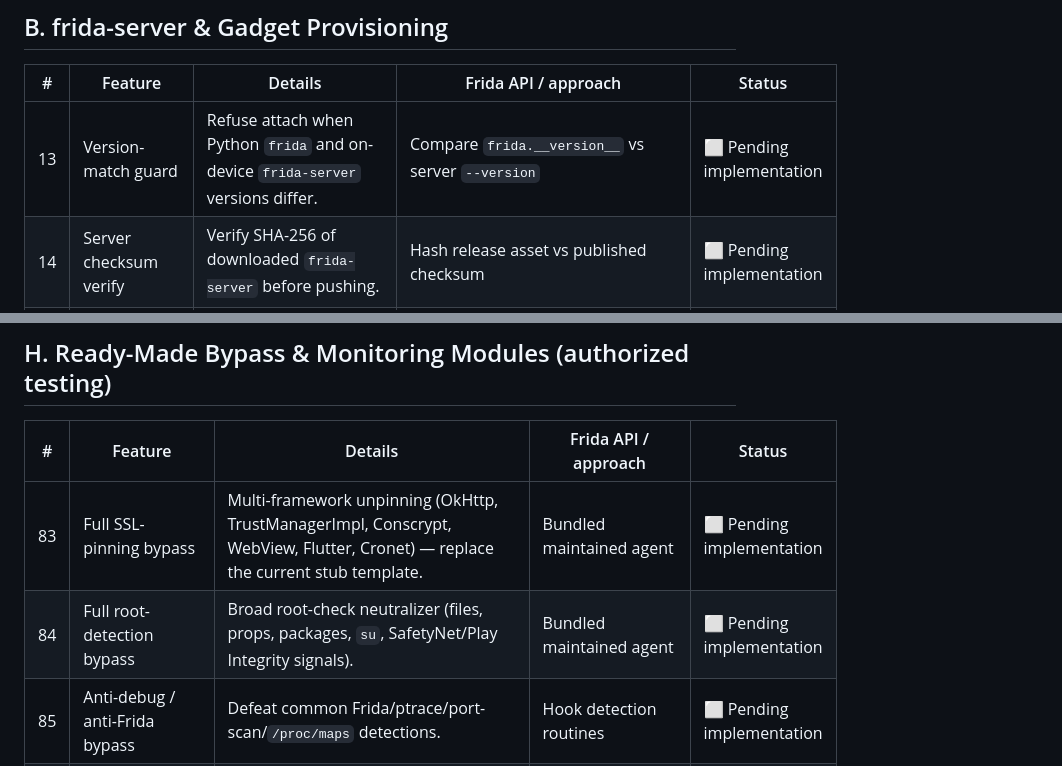
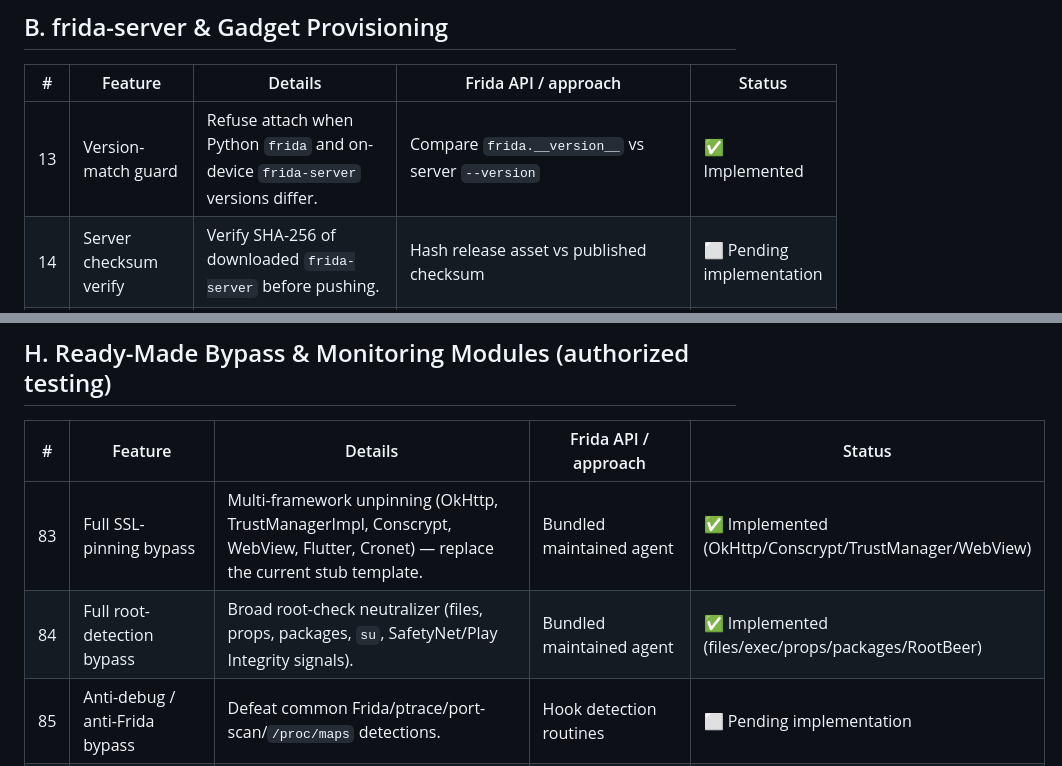
Before and after one commit to sahelfarid/reverse-engineering, a Markdown page: docs/todo-frida.md, 2 parts joined by grey strips. GitHub-like rendering.

```diff
--- a/docs/todo-frida.md
+++ b/docs/todo-frida.md
@@ -44,7 +44,7 @@ these are wired up yet.
 
 | # | Feature | Details | Frida API / approach | Status |
 |---|---------|---------|----------------------|--------|
-| 13 | Version-match guard | Refuse attach when Python `frida` and on-device `frida-server` versions differ. | Compare `frida.__version__` vs server `--version` | ⬜ Pending implementation |
+| 13 | Version-match guard | Refuse attach when Python `frida` and on-device `frida-server` versions differ. | Compare `frida.__version__` vs server `--version` | ✅ Implemented |
 | 14 | Server checksum verify | Verify SHA-256 of downloaded `frida-server` before pushing. | Hash release asset vs published checksum | ⬜ Pending implementation |
 | 15 | Custom listen address/port | Start `frida-server -l 0.0.0.0:PORT` for remote/lab access. | Pass `-l` when launching server | ⬜ Pending implementation |
 | 16 | Server auth token setup | Launch `frida-server` with `--token` and store it for remote connect. | `frida-server --token` | ⬜ Pending implementation |
@@ -144,8 +144,8 @@ these are wired up yet.
 
 | # | Feature | Details | Frida API / approach | Status |
 |---|---------|---------|----------------------|--------|
-| 83 | Full SSL-pinning bypass | Multi-framework unpinning (OkHttp, TrustManagerImpl, Conscrypt, WebView, Flutter, Cronet) — replace the current stub template. | Bundled maintained agent | ⬜ Pending implementation |
-| 84 | Full root-detection bypass | Broad root-check neutralizer (files, props, packages, `su`, SafetyNet/Play Integrity signals). | Bundled maintained agent | ⬜ Pending implementation |
+| 83 | Full SSL-pinning bypass | Multi-framework unpinning (OkHttp, TrustManagerImpl, Conscrypt, WebView, Flutter, Cronet) — replace the current stub template. | Bundled maintained agent | ✅ Implemented (OkHttp/Conscrypt/TrustManager/WebView) |
+| 84 | Full root-detection bypass | Broad root-check neutralizer (files, props, packages, `su`, SafetyNet/Play Integrity signals). | Bundled maintained agent | ✅ Implemented (files/exec/props/packages/RootBeer) |
 | 85 | Anti-debug / anti-Frida bypass | Defeat common Frida/ptrace/port-scan/`/proc/maps` detections. | Hook detection routines | ⬜ Pending implementation |
 | 86 | Crypto monitor | Log `Cipher`/`Mac`/`MessageDigest`/`KeyStore` inputs/outputs/keys. | Hook `javax.crypto.*` | ⬜ Pending implementation |
 | 87 | Network/socket monitor | Trace socket connects, `OkHttp`/`HttpURLConnection` requests + bodies. | Hook net stack classes | ⬜ Pending implementation |
```
Also changed, not shown: other parts of docs/todo-frida.md (+8 -8 lines).
